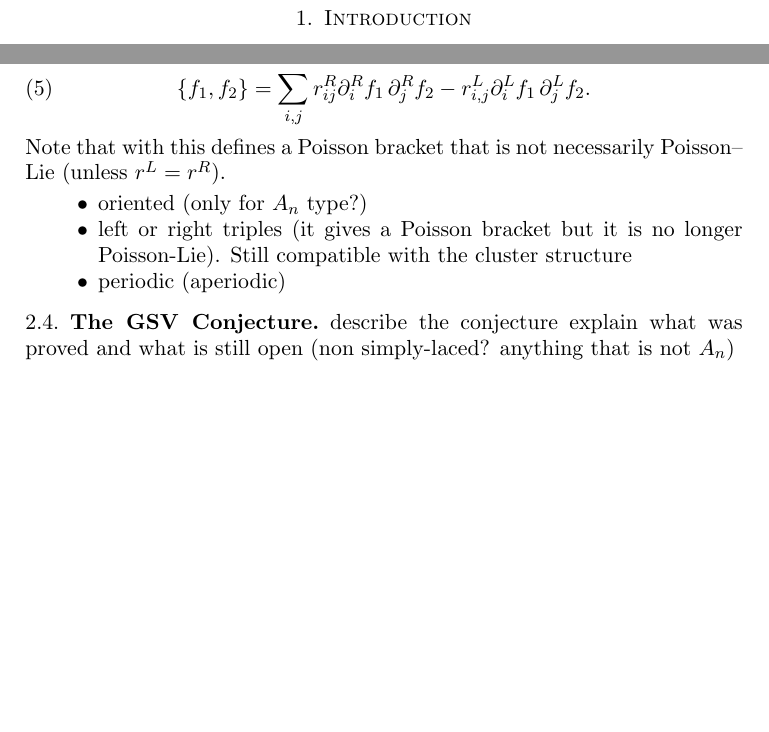
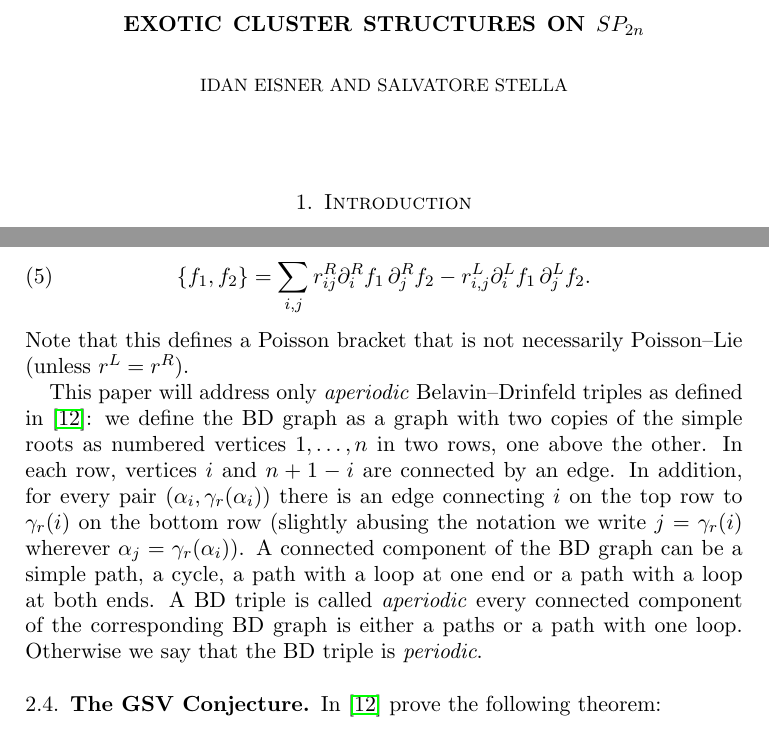
Before and after one commit to Etn40ff/poissonsp, a LaTeX paper (poissonsp.tex): two parts of pages 1 and 4 of 5, joined at a grey line, cut at the place of the change, the shorter picture padded with empty space. Compiled offline with pdfLaTeX.

Commit message:
finished intro except description of GSV conjecture

```diff
--- a/poissonsp.tex
+++ b/poissonsp.tex
@@ -1,11 +1,12 @@
 \documentclass[11pt]{amsart}
 \usepackage{amsmath,amssymb,amsthm,hyperref}
 
-\title{Exotic CLuster Structures on $SP_n$}
+\title{Exotic Cluster Structures on $SP_{2n}$}
 \author{Idan Eisner and Salvatore Stella}
 
 
 \begin{document}
+\maketitle
 \section{Introduction}
 
 Shortly after cluster algebras were first introduced by Fomin and Zelevinsky in~\cite{FZ01},
@@ -225,19 +226,16 @@ Following~\cite{GSV24plethora} we generalize the definition of the bracket: we u
   \partial_i^R f_1\, \partial_j^R f_2 -
   r^L_{i,j}\partial_i^L f_1\, \partial_j^L f_2.
 \end{equation}
-Note that with this defines a Poisson bracket that is not necessarily Poisson--Lie (unless $r^L = r^R$).
+Note that this defines a Poisson bracket that is not necessarily Poisson--Lie (unless $r^L = r^R$).
 
-
-\begin{itemize}
-    \item oriented (only for $A_n$ type?)
-    \item  left or right triples (it gives a Poisson bracket but it is no longer Poisson-Lie).
- Still compatible with the cluster structure
-    \item periodic (aperiodic)
-\end{itemize}
+This paper will address only \emph{aperiodic} Belavin--Drinfeld triples as defined in~\cite{GSV24plethora}: we define the BD graph as a graph with two copies of the simple roots as numbered vertices $1,\ldots ,n$ in two rows, one above the other. In each row, vertices $i$ and $n+1-i$ are connected by an edge. In addition, for every pair $(\alpha_i,\gamma _r(\alpha_i))$ there is an edge connecting $i$ on the top row to $\gamma _r(i)$ on the bottom row (slightly abusing the notation we write $j=\gamma _r(i)$ wherever $\alpha _j = \gamma _r(\alpha _i)$). A connected component of the BD graph can be a simple path, a cycle, a path with a loop at one end or a path with a loop at both ends. A BD triple is called \emph{aperiodic} every connected component of the corresponding BD graph is either a paths or a path with one loop. Otherwise we say that the BD triple is \emph{periodic}.
 
 \subsection{The GSV Conjecture}
-describe the conjecture
-explain what was proved and what is still open (non simply-laced? anything that is not $A_n$)
+In \cite{GSV24plethora} prove the following theorem:
+% restate the thoerem. In~\cite{GSV24plethora} it is only oriented?
+% one BD-triple vs a pair of two?
+
+%  explain what was proved and what is still open (non simply-laced? anything that is not $A_n$)
 
 
 \bibliographystyle{plain}
```
